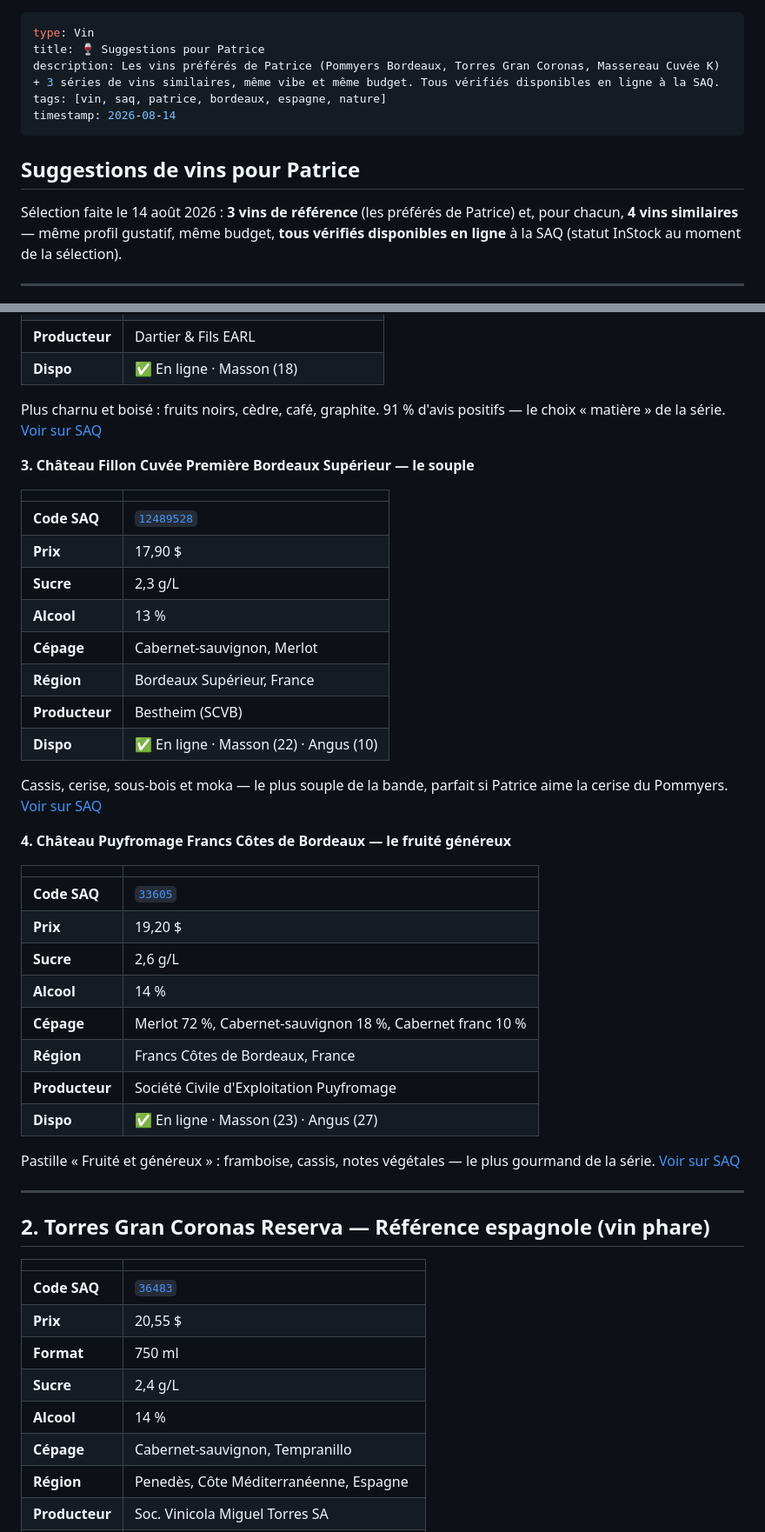
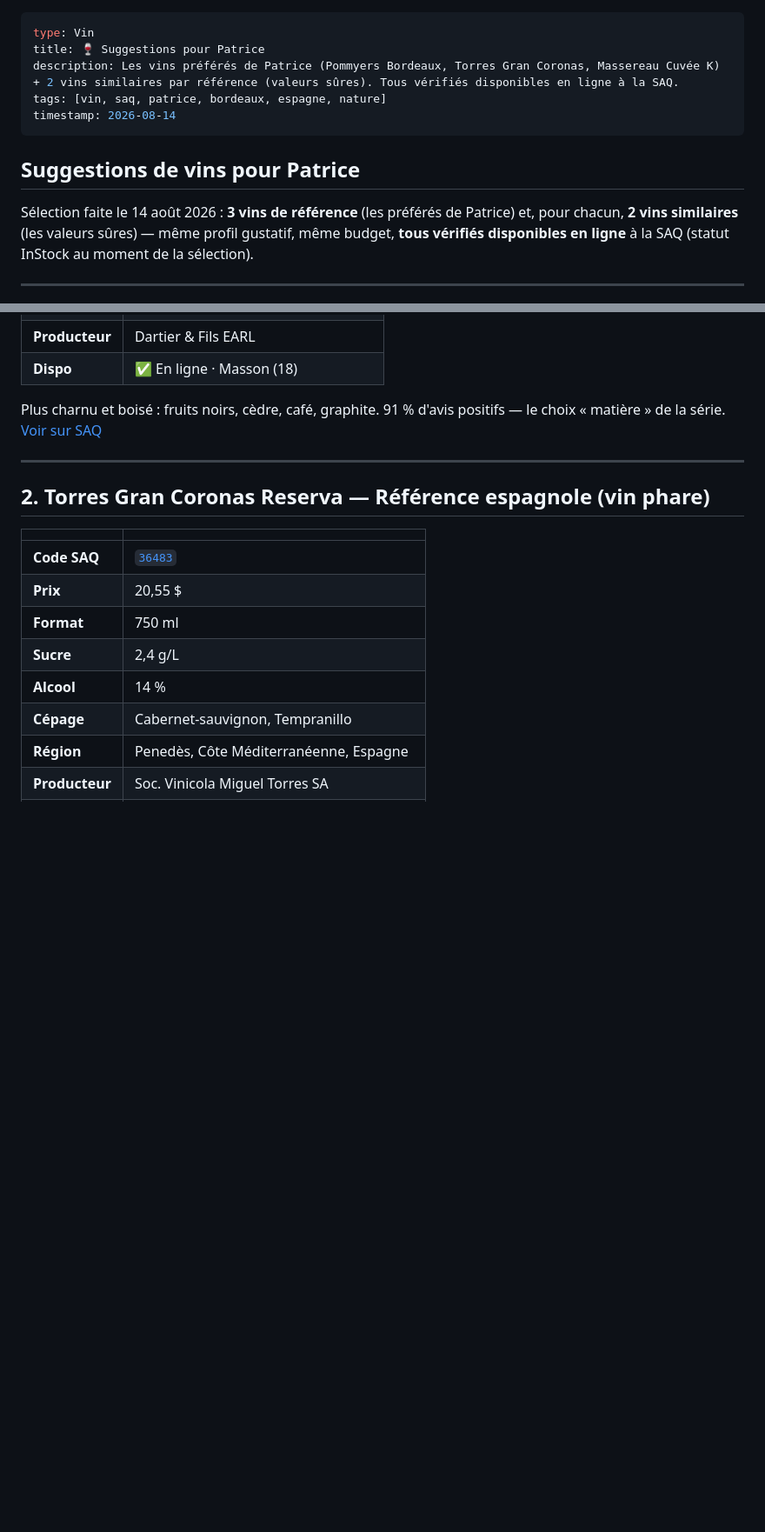
Before and after one commit to JD-RD/expo, a Markdown page: bundles/vins/vins-patrice.md, 2 parts joined by grey strips. Shown at 87% size. Rendered like a GitHub page; blank space fills up the shorter version.

```diff
--- a/bundles/vins/vins-patrice.md
+++ b/bundles/vins/vins-patrice.md
@@ -1,14 +1,14 @@
 ---
 type: Vin
 title: 🍷 Suggestions pour Patrice
-description: Les vins préférés de Patrice (Pommyers Bordeaux, Torres Gran Coronas, Massereau Cuvée K) + 3 séries de vins similaires, même vibe et même budget. Tous vérifiés disponibles en ligne à la SAQ.
+description: Les vins préférés de Patrice (Pommyers Bordeaux, Torres Gran Coronas, Massereau Cuvée K) + 2 vins similaires par référence (valeurs sûres). Tous vérifiés disponibles en ligne à la SAQ.
 tags: [vin, saq, patrice, bordeaux, espagne, nature]
 timestamp: 2026-08-14
 ---
 
 ## Suggestions de vins pour Patrice
 
-Sélection faite le 14 août 2026 : **3 vins de référence** (les préférés de Patrice) et, pour chacun, **4 vins similaires** — même profil gustatif, même budget, **tous vérifiés disponibles en ligne** à la SAQ (statut InStock au moment de la sélection).
+Sélection faite le 14 août 2026 : **3 vins de référence** (les préférés de Patrice) et, pour chacun, **2 vins similaires** (les valeurs sûres) — même profil gustatif, même budget, **tous vérifiés disponibles en ligne** à la SAQ (statut InStock au moment de la sélection).
 
 ---
 
@@ -63,36 +63,6 @@ Même ADN que le Pommyers : bio, merlot dominant, cerise et cassis avec une touc
 
 Plus charnu et boisé : fruits noirs, cèdre, café, graphite. 91 % d'avis positifs — le choix « matière » de la série. [Voir sur SAQ](https://www.saq.com/fr/919373)
 
-**3. Château Fillon Cuvée Première Bordeaux Supérieur — le souple**
-
-| | |
-|---|---|
-| **Code SAQ** | [`12489528`](https://www.saq.com/fr/12489528) |
-| **Prix** | 17,90 $ |
-| **Sucre** | 2,3 g/L |
-| **Alcool** | 13 % |
-| **Cépage** | Cabernet-sauvignon, Merlot |
-| **Région** | Bordeaux Supérieur, France |
-| **Producteur** | Bestheim (SCVB) |
-| **Dispo** | ✅ En ligne · Masson (22) · Angus (10) |
-
-Cassis, cerise, sous-bois et moka — le plus souple de la bande, parfait si Patrice aime la cerise du Pommyers. [Voir sur SAQ](https://www.saq.com/fr/12489528)
-
-**4. Château Puyfromage Francs Côtes de Bordeaux — le fruité généreux**
-
-| | |
-|---|---|
-| **Code SAQ** | [`33605`](https://www.saq.com/fr/33605) |
-| **Prix** | 19,20 $ |
-| **Sucre** | 2,6 g/L |
-| **Alcool** | 14 % |
-| **Cépage** | Merlot 72 %, Cabernet-sauvignon 18 %, Cabernet franc 10 % |
-| **Région** | Francs Côtes de Bordeaux, France |
-| **Producteur** | Société Civile d'Exploitation Puyfromage |
-| **Dispo** | ✅ En ligne · Masson (23) · Angus (27) |
-
-Pastille « Fruité et généreux » : framboise, cassis, notes végétales — le plus gourmand de la série. [Voir sur SAQ](https://www.saq.com/fr/33605)
-
 ---
 
 ## 2. Torres Gran Coronas Reserva — Référence espagnole (vin phare)
```
Also changed, not shown: other parts of bundles/vins/vins-patrice.md (+3 -70 lines), bundles/vins/index.md (+1 -7 lines).
